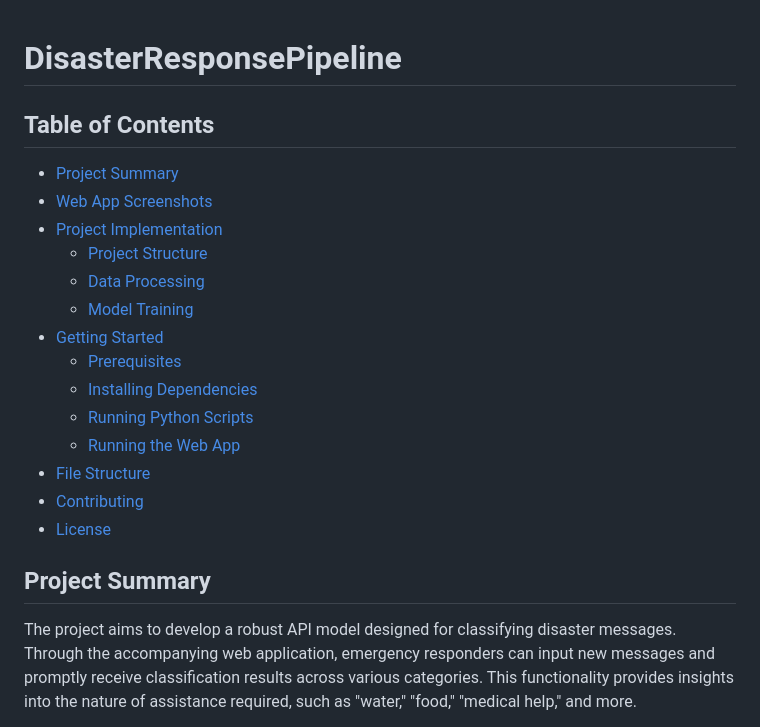
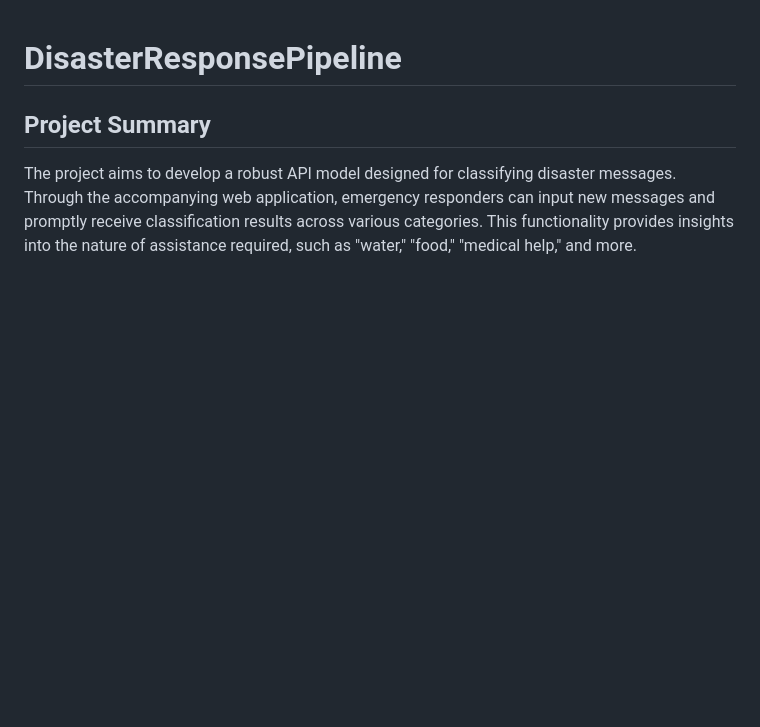
Before and after one commit to reemaamr/DisasterResponsePipeline, a Markdown page: README.md, the part around the change. GitHub-like rendering; blank space fills up the shorter version.

```diff
--- a/README.md
+++ b/README.md
@@ -1,21 +1,4 @@
 # DisasterResponsePipeline
-
-## Table of Contents
-
-- [Project Summary](#project-summary)
-- [Web App Screenshots](#web_app_screenshots)
-- [Project Implementation](#project_implementation)
-  - [Project Structure](#project_structure)
-  - [Data Processing](#data_preprocessing)
-  - [Model Training](#model_training)
-- [Getting Started](#getting-started)
-  - [Prerequisites](#prerequisites)
-  - [Installing Dependencies](#installing-dependencies)
-  - [Running Python Scripts](#running-python-scripts)
-  - [Running the Web App](#running-the-web-app)
-- [File Structure](#file-structure)
-- [Contributing](#contributing)
-- [License](#license)
 
 ## Project Summary
 
```
